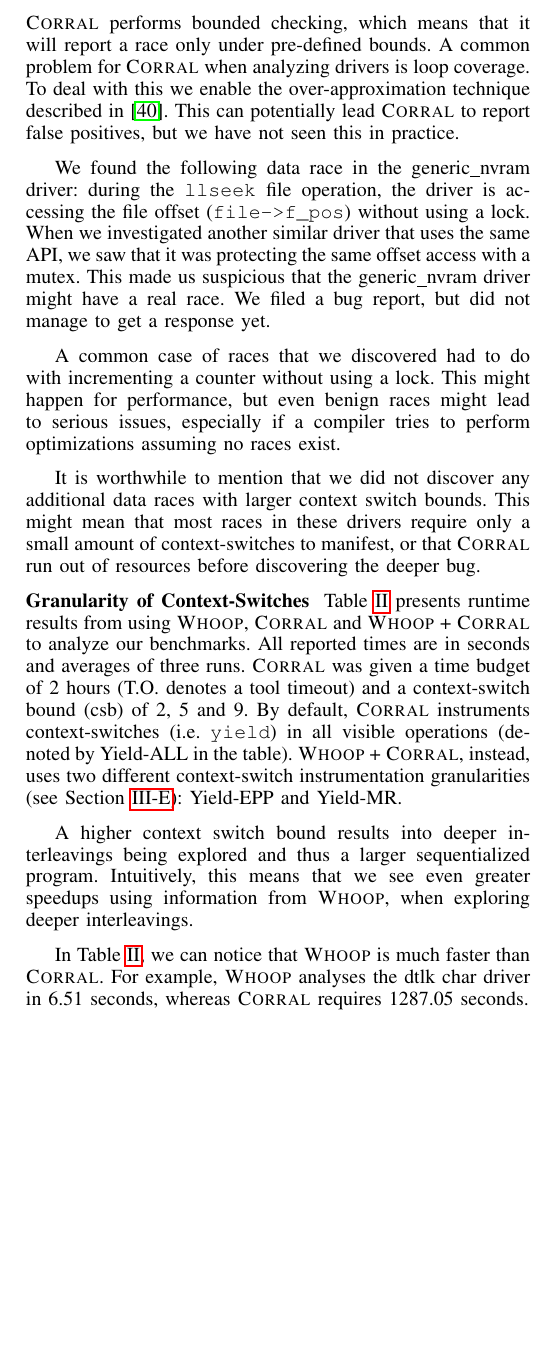
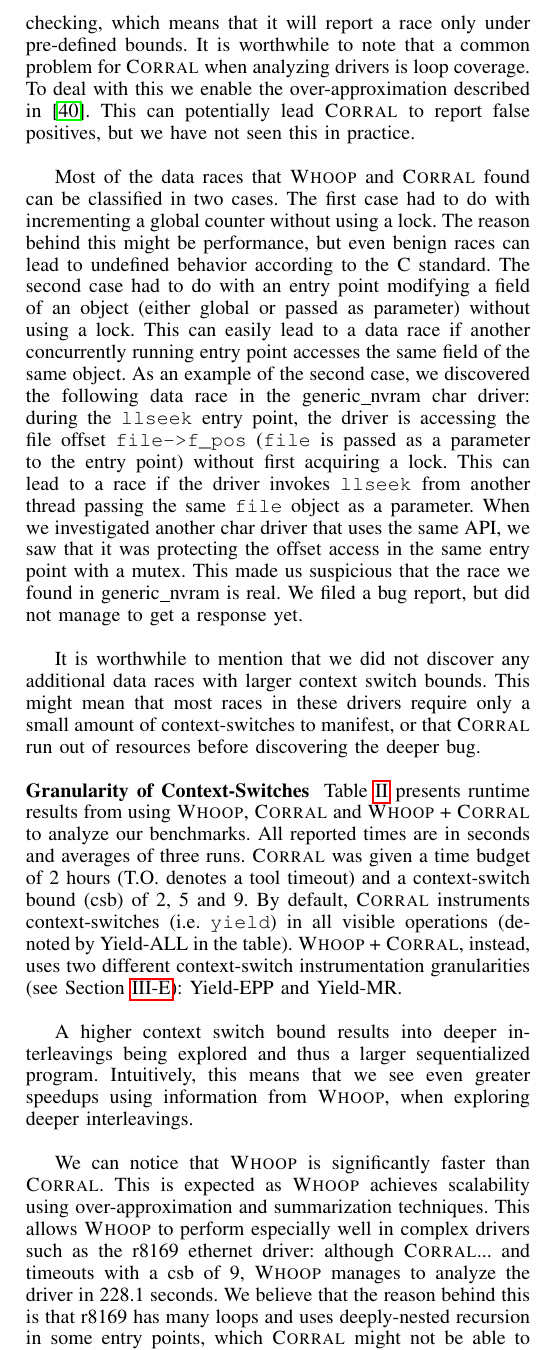
Before and after one commit to pdeligia/WhoopPaper, a LaTeX paper (paper.tex, which reads evaluation.tex): part of one column of page 9 of 11, cut so that both start at the same text, the shorter picture padded with empty space. Compiled offline with pdfLaTeX.

Commit message:
various updates

```diff
--- a/evaluation.tex
+++ b/evaluation.tex
@@ -33,11 +33,9 @@
 \noindent
 \textbf{Race-Checking}\xspace\xspace Table~\ref{tab:stats} presents statistics for all our benchmarks: lines of code (LoC); number of entry point pairs (\#Pairs); number of SMACK memory regions (\#MRs); number of racy pairs that \whoop identified (\#Racy Pairs); number of racy memory regions that \whoop reported (\#Racy MRs); and number of races that \corral discovered (\#Races Found) using a context-switch bound of 2.
 
-We can see that \whoop reports many more races than \corral. This is expected, though, as \whoop over-approximates the original driver for soundness and scalability. This means that if a race exists, \whoop will report it (assuming tool and model correctness). On the other hand, \corral performs bounded checking, which means that it will report a race only under pre-defined bounds. A common problem for \corral when analyzing drivers is loop coverage. To deal with this we enable the over-approximation technique described in~\cite{lal2014powering}. This can potentially lead \corral to report false positives, but we have not seen this in practice.
+We can see that, in general, \whoop reports (many) more races than \corral. This is expected, though, as \whoop over-approximates the original driver for soundness. This means that if a race exists, \whoop will report it (assuming tool and model correctness). On the other hand, \corral performs bounded checking, which means that it will report a race only under pre-defined bounds. It is worthwhile to note that a common problem for \corral when analyzing drivers is loop coverage. To deal with this we enable the over-approximation described in~\cite{lal2014powering}. This can potentially lead \corral to report false positives, but we have not seen this in practice.
 
-We found the following data race in the generic\_nvram driver: during the \texttt{llseek} file operation, the driver is accessing the file offset (\texttt{file->f\_pos}) without using a lock. When we investigated another similar driver that uses the same API, we saw that it was protecting the same offset access with a mutex. This made us suspicious that the generic\_nvram driver might have a real race. We filed a bug report, but did not manage to get a response yet.
-
-A common case of races that we discovered had to do with incrementing a counter without using a lock. This might happen for performance, but even benign races might lead to serious issues, especially if a compiler tries to perform optimizations assuming no races exist.
+Most of the data races that \whoop and \corral found can be classified in two cases. The first case had to do with incrementing a global counter without using a lock. The reason behind this might be performance, but even benign races can lead to undefined behavior according to the C standard. The second case had to do with an entry point modifying a field of an object (either global or passed as parameter) without using a lock. This can easily lead to a data race if another concurrently running entry point accesses the same field of the same object. As an example of the second case, we discovered the following data race in the generic\_nvram char driver: during the \texttt{llseek} entry point, the driver is accessing the file offset \texttt{file->f\_pos} (\texttt{file} is passed as a parameter to the entry point) without first acquiring a lock. This can lead to a race if the driver invokes \texttt{llseek} from another thread passing the same \texttt{file} object as a parameter. When we investigated another char driver that uses the same API, we saw that it was protecting the offset access in the same entry point with a mutex. This made us suspicious that the race we found in generic\_nvram is real. We filed a bug report, but did not manage to get a response yet.
 
 It is worthwhile to mention that we did not discover any additional data races with larger context switch bounds. This might mean that most races in these drivers require only a small amount of context-switches to manifest, or that \corral run out of resources before discovering the deeper bug.
 
@@ -46,7 +44,7 @@
 
 A higher context switch bound results into deeper interleavings being explored and thus a larger sequentialized program. Intuitively, this means that we see even greater speedups using information from \whoop, when exploring deeper interleavings.
 
-In Table~\ref{tab:results}, we can notice that \whoop is much faster than \corral. For example, \whoop analyses the dtlk char driver in 6.51 seconds, whereas \corral requires 1287.05 seconds.
+We can notice that \whoop is significantly faster than \corral. This is expected as \whoop achieves scalability using over-approximation and summarization techniques. This allows \whoop to perform especially well in complex drivers such as the r8169 ethernet driver: although \corral ... and timeouts with a csb of 9, \whoop manages to analyze the driver in 228.1 seconds. We believe that the reason behind this is that r8169 has many loops and uses deeply-nested recursion in some entry points, which \corral might not be able to handle efficiently.
 
 %When running \corral on its own, it can potentially report a spurious race (that \whoop does not report), because \corral is not enhanced with domain-specific information that \whoop uses to discard spurious races. Using \whoop + \corral, though, will inherently discard spurious data races (assuming a precise environmental model).
 
```
Also changed, not shown: experiments/tables/scalability.tex (+1 -1 lines).
